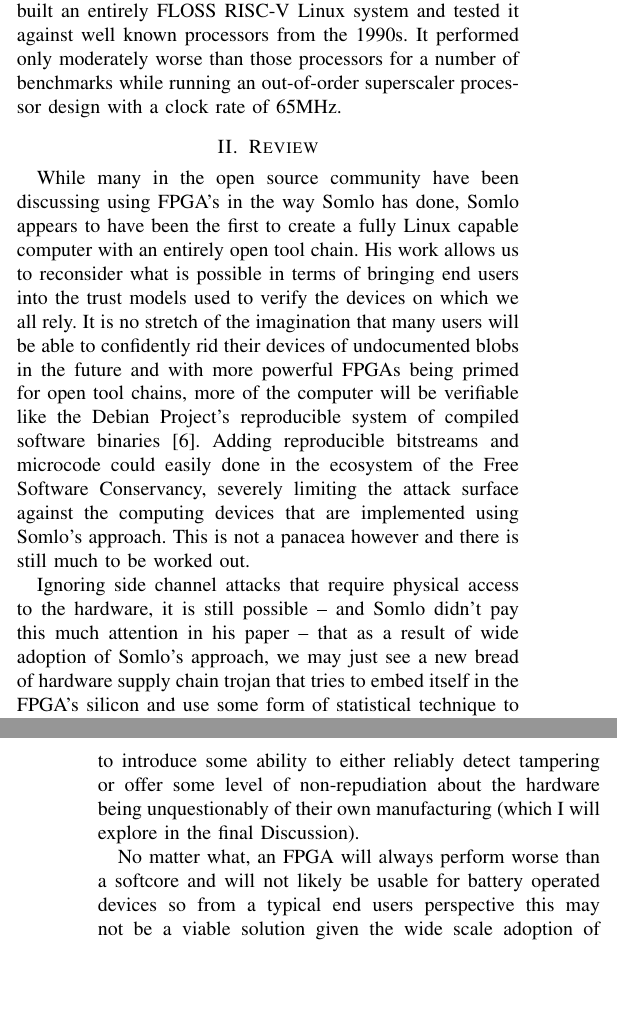
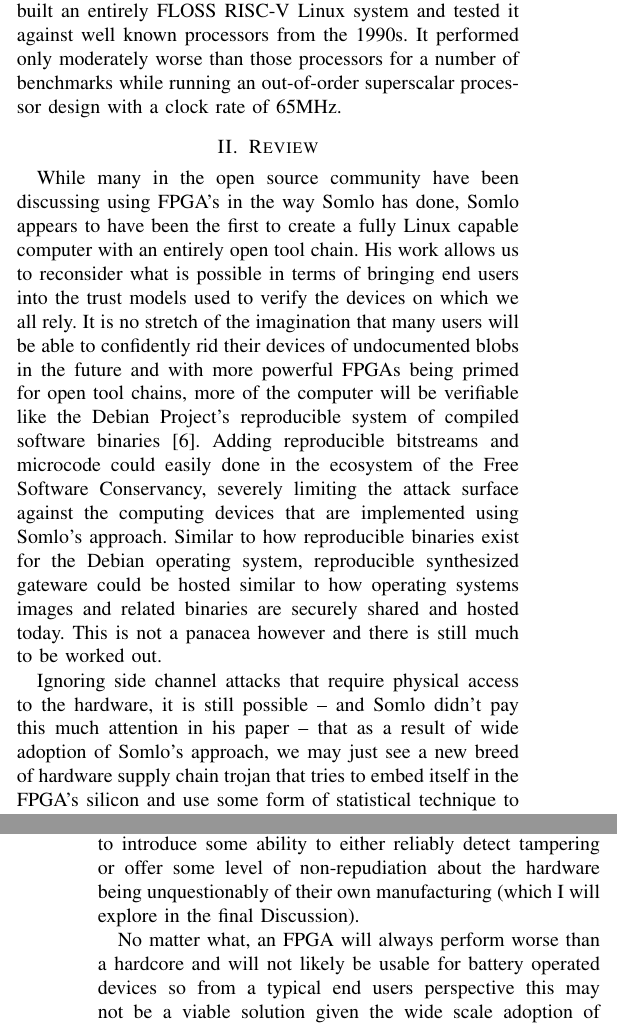
Before and after one commit to jontrossbach/somlo_review, a LaTeX paper (main.tex): two parts of the columns of pages 1 and 2 of 4, joined at a grey line, cut so that both start at the same text, the shorter picture padded with empty space. Compiled offline with pdfLaTeX; a missing font is replaced by an installed copy or a similar font; a LaTeX package or settings file that is missing is left out.

Commit message:
Typos
Fixed typos. Add part about reproducible bitstreams.

```diff
--- a/main.tex
+++ b/main.tex
@@ -35,14 +35,14 @@ There are open source options for almost everything that gets compiled and run o
 
-In a novel a approach Professor Somlo’s paper operates on an unorthodox hardware trust model, viz. that by virtue of randomize placement of security crucial hardware components within an FPGA we can work to create a trustworthy computing system where even an end user can verify all the attributes of its functionality. Somlo’s hope and claim is that the randomizing of both potential hardware components and the placement of such components within an FPGA via it’s bitstream with be enough to thwart a large class of hardware supply chain attacks or make it sufficiently difficult to do a successful supply chain attack and get any meaningful information out of it. In order to demonstrate his idea, Somlo built an entirely FLOSS RISC-V Linux system and tested it against well known processors from the 1990s. It performed only moderately worse than those processors for a number of benchmarks while running an out-of-order superscaler processor design with a clock rate of 65MHz.
+In a novel a approach Professor Somlo’s paper operates on an unorthodox hardware trust model, viz. that by virtue of randomize placement of security crucial hardware components within an FPGA we can work to create a trustworthy computing system where even an end user can verify all the attributes of its functionality. Somlo’s hope and claim is that the randomizing of both potential hardware components and the placement of such components within an FPGA via it’s bitstream with be enough to thwart a large class of hardware supply chain attacks or make it sufficiently difficult to do a successful supply chain attack and get any meaningful information out of it. In order to demonstrate his idea, Somlo built an entirely FLOSS RISC-V Linux system and tested it against well known processors from the 1990s. It performed only moderately worse than those processors for a number of benchmarks while running an out-of-order superscalar processor design with a clock rate of 65MHz.
 
 \section{Review}
-While many in the open source community have been discussing using FPGA’s in the way Somlo has done, Somlo appears to have been the first to create a fully Linux capable computer with an entirely open tool chain. His work allows us to reconsider what is possible in terms of bringing end users into the trust models used to verify the devices on which we all rely. It is no stretch of the imagination that many users will be able to confidently rid their devices of undocumented blobs in the future and with more powerful FPGAs being primed for open tool chains, more of the computer will be verifiable like the Debian Project’s reproducible system of compiled software binaries~\cite{reproducible}. Adding reproducible bitstreams and microcode could easily done in the ecosystem of the Free Software Conservancy, severely limiting the attack surface against the computing devices that are implemented using Somlo’s approach. This is not a panacea however and there is still much to be worked out.
+While many in the open source community have been discussing using FPGA’s in the way Somlo has done, Somlo appears to have been the first to create a fully Linux capable computer with an entirely open tool chain. His work allows us to reconsider what is possible in terms of bringing end users into the trust models used to verify the devices on which we all rely. It is no stretch of the imagination that many users will be able to confidently rid their devices of undocumented blobs in the future and with more powerful FPGAs being primed for open tool chains, more of the computer will be verifiable like the Debian Project’s reproducible system of compiled software binaries~\cite{reproducible}. Adding reproducible bitstreams and microcode could easily done in the ecosystem of the Free Software Conservancy, severely limiting the attack surface against the computing devices that are implemented using Somlo’s approach. Similar to how reproducible binaries exist for the Debian operating system, reproducible synthesized gateware could be hosted similar to how operating systems images and related binaries are securely shared and hosted today. This is not a panacea however and there is still much to be worked out.
 
-Ignoring side channel attacks that require physical access to the hardware, it is still possible – and Somlo didn’t pay this much attention in his paper – that as a result of wide adoption of Somlo’s approach, we may just see a new bread of hardware supply chain trojan that tries to embed itself in the FPGA’s silicon and use some form of statistical technique to position and reconfigure itself in such a way that it intercepts sensitive information. As he stated in his paper it only takes about 20 LUTS to produce a severely harmful trojan, and aside from something like ptychographic x-ray imaging which today appears outside the reach of a mass production supply chain~\cite{holler}, there is plenty of room to try and fit one of these trojans into the silicon of an FPGA even though it might be hard to implement.
+Ignoring side channel attacks that require physical access to the hardware, it is still possible – and Somlo didn’t pay this much attention in his paper – that as a result of wide adoption of Somlo’s approach, we may just see a new breed of hardware supply chain trojan that tries to embed itself in the FPGA’s silicon and use some form of statistical technique to position and reconfigure itself in such a way that it intercepts sensitive information. As he stated in his paper it only takes about 20 LUTS to produce a severely harmful trojan, and aside from something like ptychographic x-ray imaging which today appears outside the reach of a mass production supply chain~\cite{holler}, there is plenty of room to try and fit one of these trojans into the silicon of an FPGA even though it might be hard to implement.
 
 Taking this further, Somlo claims  that such trojans would be detectable in either a nondestructive or destructive test of the FPGA’s silicon and, economically, it’s not an entirely unreasonable proposition to think that in the future an FPGA provider would likely be kept in check by a combination of market forces and independent researchers trying to credibly audit the reputation of a FPGA manufacturer. For this line of argument to hold water, the supply chain would need to introduce some ability to either reliably detect tampering or offer some level of non-repudiation about the hardware being unquestionably of their own manufacturing (which I will explore in the final Discussion).
 
-No matter what, an FPGA will always perform worse than a softcore and will not likely be usable for battery operated devices so from a typical end users perspective this may not be a viable solution given the wide scale adoption of everything from laptops to even lower powered devices like phones or watches. And even if everyone had a softcore FPGA computer at home,  the mixing of trustable and untrustable personal devices could likely be enough to prevent people from habituating security practices to protect themselves as is well documented in the literature of more social science or human behavioral aspects of why information security is so difficult to maintain~\cite{anderson}.
+No matter what, an FPGA will always perform worse than a hardcore and will not likely be usable for battery operated devices so from a typical end users perspective this may not be a viable solution given the wide scale adoption of everything from laptops to even lower powered devices like phones or watches. And even if everyone had a softcore FPGA computer at home,  the mixing of trustable and untrustable personal devices could likely be enough to prevent people from habituating security practices to protect themselves as is well documented in the literature of more social science or human behavioral aspects of why information security is so difficult to maintain~\cite{anderson}.
 
 And finally this may be minor given how much we are already re-imagining the hardware we are using in Somlo’s approach but Somlo explicitly ignored how trojanized firmware or persistent memory devices like SSDs or HDDs might be protected against or incorporated into a system level verification technique like he was eluding to in the conclusion of his paper. Unless we mearly incorporate the embedded processors typically responsible for such devices in our FPGA-softcore configuration, it is not clear how persistent storage is to gain trust within a future computing system.
 
```
Also changed, not shown: main.tex (2 more changed lines).
